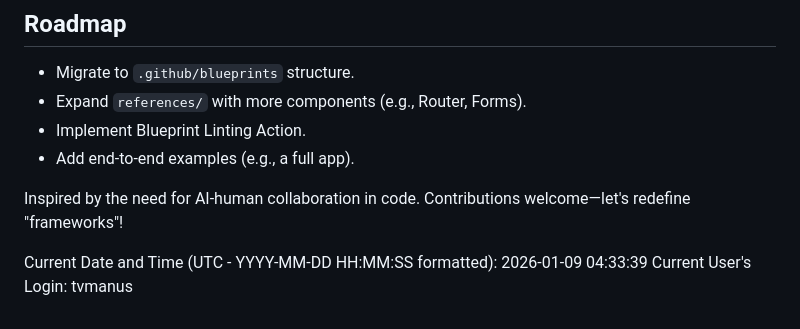
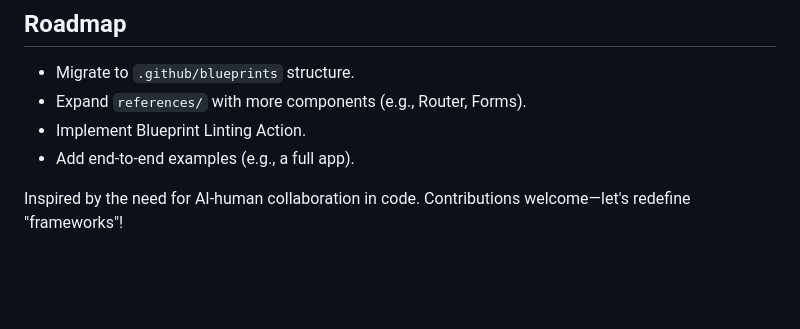
Before and after one commit to tvmanus/vanilla-spirit, a Markdown page: README.md, the part around the change. GitHub-like rendering; blank space fills up the shorter version.

Commit message:
Clean up README by removing user info
Removed user-specific information and formatted the inspiration statement.

```diff
--- a/README.md
+++ b/README.md
@@ -99,6 +99,3 @@ Use a GitHub Action for semantic validation:
 - Add end-to-end examples (e.g., a full app).
 
 Inspired by the need for AI-human collaboration in code. Contributions welcome—let's redefine "frameworks"!
-
-Current Date and Time (UTC - YYYY-MM-DD HH:MM:SS formatted): 2026-01-09 04:33:39
-Current User's Login: tvmanus
```
